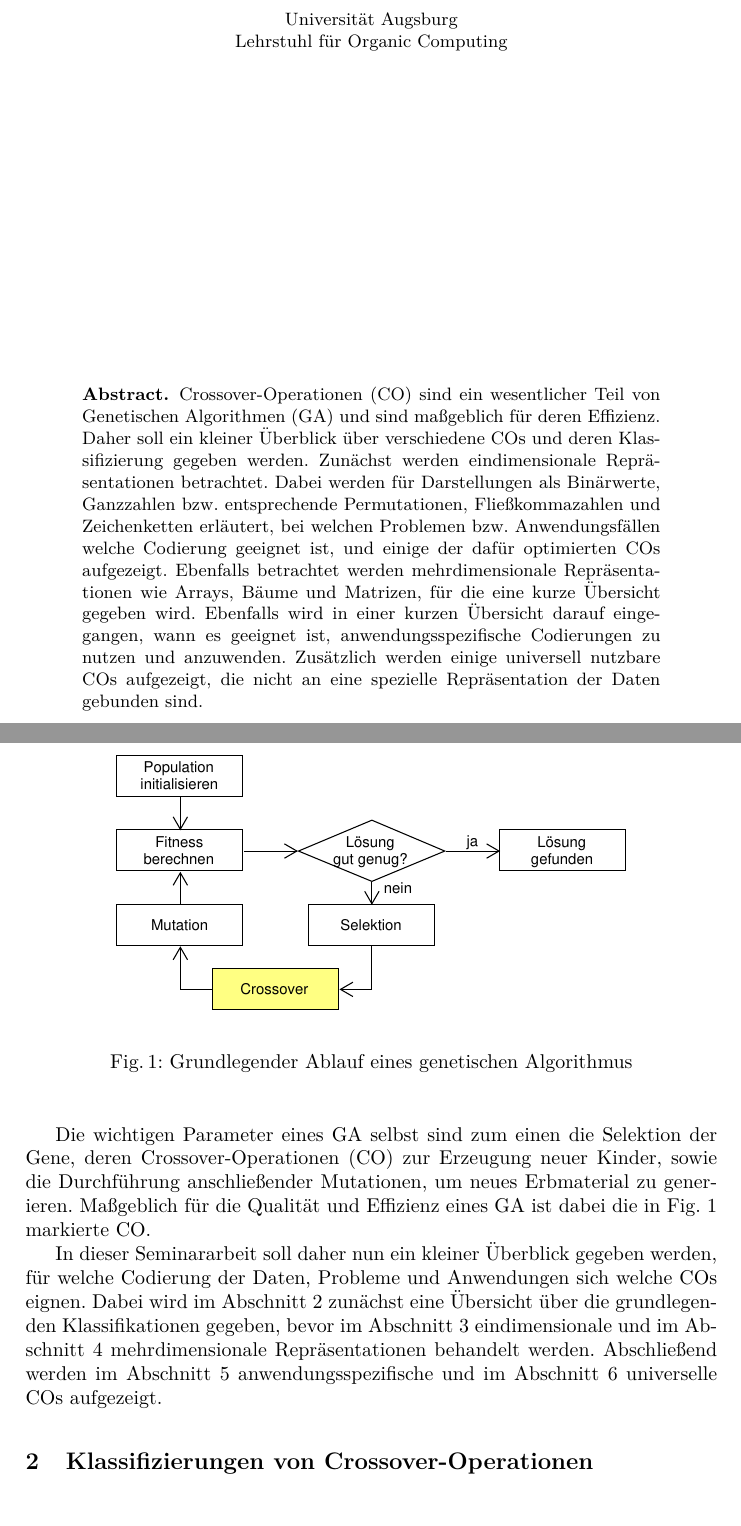
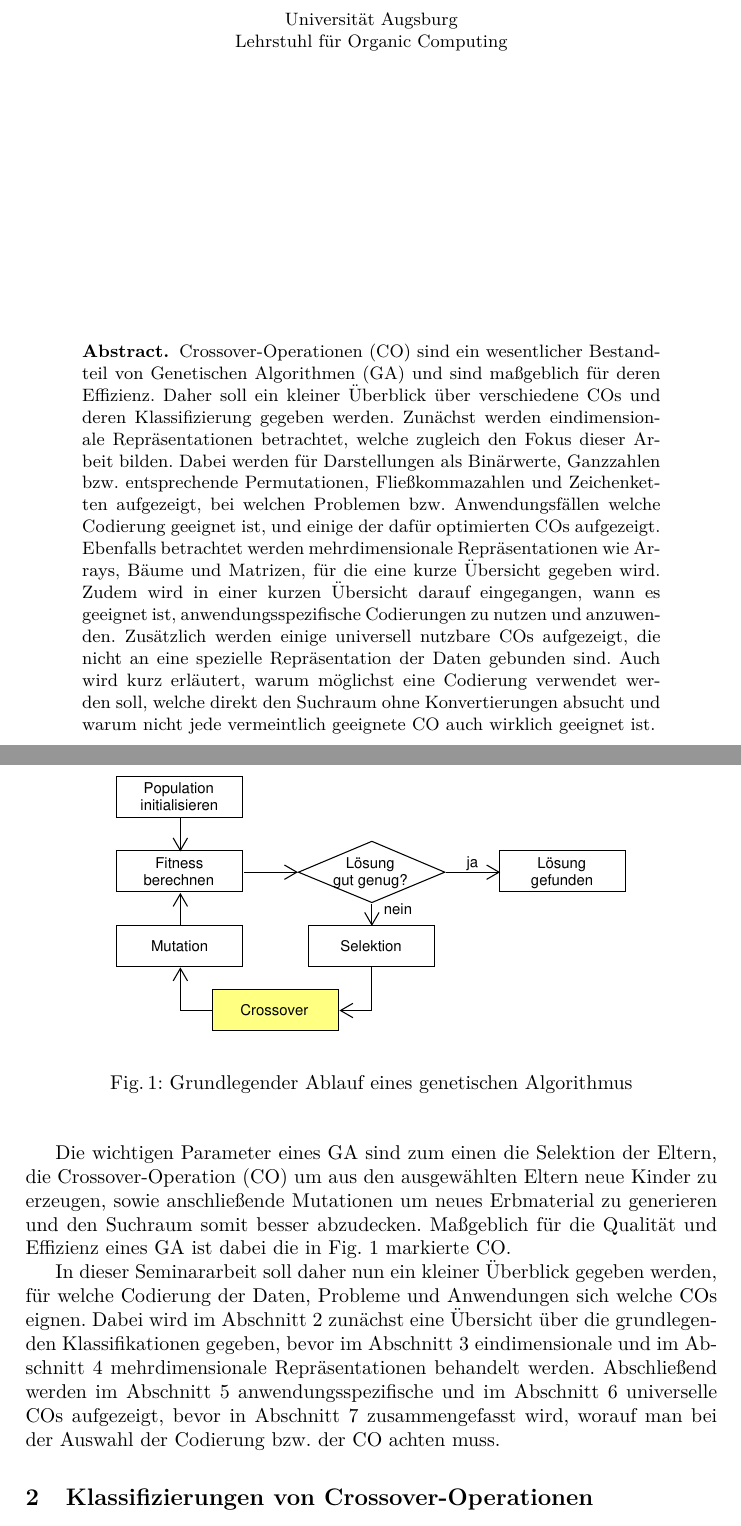
Before and after one commit to gobo7793/OC-Seminar, a LaTeX paper (main.tex): two parts of pages 1 and 2 of 11, joined at a grey line, cut so that both start at the same text. Compiled offline with pdfLaTeX.

Commit message:
improved phrasing

```diff
--- a/main.tex
+++ b/main.tex
@@ -28,7 +28,7 @@
 
 	%-------------------------
 	\begin{abstract}
-	Crossover-Operationen (CO) sind ein wesentlicher Teil von Genetischen Algorithmen (GA) und sind maßgeblich für deren Effizienz. Daher soll ein kleiner Überblick über verschiedene COs und deren Klassifizierung gegeben werden. Zunächst werden eindimensionale Re\-prä\-sen\-ta\-ti\-on\-en betrachtet. Dabei werden für Darstellungen als Binärwerte, Ganzzahlen bzw. entsprechende Permutationen, Fließkommazahlen und Zeichenketten erläutert, bei welchen Problemen bzw. Anwendungsfällen welche Codierung geeignet ist, und einige der dafür optimierten COs aufgezeigt. Ebenfalls betrachtet werden mehrdimensionale Re\-prä\-sen\-ta\-ti\-on\-en wie Arrays, Bäume und Matrizen, für die eine kurze Übersicht gegeben wird. Ebenfalls wird in einer kurzen Übersicht darauf eingegangen, wann es geeignet ist, anwendungsspezifische Co\-die\-rungen zu nutzen und anzuwenden. Zu\-sätz\-lich werden  einige universell nutzbare COs aufgezeigt, die nicht an eine spezielle Repräsentation der Daten gebunden sind.
+		Crossover-Operationen (CO) sind ein wesentlicher Bestand\-teil von Genetischen Algorithmen (GA) und sind maßgeblich für deren Effizienz. Daher soll ein kleiner Überblick über verschiedene COs und deren Klassifizierung gegeben werden. Zunächst werden eindimensionale Re\-prä\-sen\-ta\-ti\-on\-en betrachtet, welche zugleich den Fokus dieser Arbeit bilden. Dabei werden für Darstellungen als Binärwerte, Ganzzahlen bzw. entsprechende Permutationen, Fließkommazahlen und Zeichenketten aufgezeigt, bei welchen Problemen bzw. Anwendungsfällen welche Codierung geeignet ist, und einige der dafür optimierten COs aufgezeigt. Ebenfalls betrachtet werden mehrdimensionale Re\-prä\-sen\-ta\-ti\-on\-en wie Arrays, Bäume und Matrizen, für die eine kurze Übersicht gegeben wird. Zudem wird in einer kurzen Übersicht darauf eingegangen, wann es geeignet ist, anwendungsspezifische Co\-die\-rungen zu nutzen und anzuwenden. Zu\-sätz\-lich werden  einige universell nutzbare COs aufgezeigt, die nicht an eine spezielle Repräsentation der Daten gebunden sind. Auch wird kurz erläutert, warum möglichst eine Codierung verwendet werden soll, welche direkt den Suchraum ohne Konvertierungen absucht und warum nicht jede vermeintlich geeignete CO auch wirklich geeignet ist.
 	\end{abstract}
 
 	\pagebreak
@@ -45,11 +45,9 @@
 		\label{fig:abb1}
 	\end{figure}
 
-	Die wichtigen Parameter eines GA selbst sind zum einen die Selektion der Gene, deren Crossover-Operationen (CO) zur Erzeugung neuer Kinder, sowie die Durch\-füh\-rung anschließender Mutationen, um neues Erbmaterial zu generieren. Maßgeblich für die Qualität und Effizienz eines GA ist dabei die in Fig. \ref{fig:abb1} markierte CO.
+	Die wichtigen Parameter eines GA sind zum einen die Selektion der Eltern, die Crossover-Operation (CO) um aus den ausgewählten Eltern neue Kinder zu erzeugen, sowie anschließende Mutationen um neues Erbmaterial zu generieren und den Suchraum somit besser abzudecken. Maßgeblich für die Qualität und Effizienz eines GA ist dabei die in Fig. \ref{fig:abb1} markierte CO.
 
-	In dieser Seminararbeit soll daher nun ein kleiner Überblick gegeben werden, für welche Codierung der Daten, Probleme und Anwendungen sich welche COs eignen.
-	%Nach einer Übersicht der Klassifikationen von COs im Allgemeinen im Abschnitt \ref{sec:KlassCO} werden im Abschnitt \ref{sec:EindimRep} zuerst geeignete Anwendungen und dazugehörige COs für eindimensionale, im darauf folgenden Abschnitt \ref{sec:MehrdimRep} eine Übersicht für mehrdimensionale Repräsentationen aufgezeigt. Anschließend wird im Abschnitt \ref{sec:AnwSpezCod} ein kurzer Überblick über anwendungsspezifische Codierung, sowie im Abschnitt \ref{sec:UnivOp} über universell einsetzbare COs gegeben.
-	Dabei wird im Abschnitt \ref{sec:KlassCO} zunächst eine Übersicht über die grundlegenden Klassifikationen gegeben, bevor im Abschnitt \ref{sec:EindimRep} eindimensionale und im Abschnitt \ref{sec:MehrdimRep} mehrdimensionale Repräsentationen behandelt werden. Abschließend werden im Abschnitt \ref{sec:AnwSpezCod} anwendungsspezifische und im Abschnitt \ref{sec:UnivOp} universelle COs aufgezeigt.
+	In dieser Seminararbeit soll daher nun ein kleiner Überblick gegeben werden, für welche Codierung der Daten, Probleme und Anwendungen sich welche COs eignen. Dabei wird im Abschnitt \ref{sec:KlassCO} zunächst eine Übersicht über die grundlegenden Klassifikationen gegeben, bevor im Abschnitt \ref{sec:EindimRep} eindimensionale und im Abschnitt \ref{sec:MehrdimRep} mehrdimensionale Repräsentationen behandelt werden. Abschließend werden im Abschnitt \ref{sec:AnwSpezCod} anwendungsspezifische und im Abschnitt \ref{sec:UnivOp} universelle COs aufgezeigt, bevor in Abschnitt \ref{sec:ZusFass} zusammengefasst wird, worauf man bei der Auswahl der Codierung bzw. der CO achten muss.
 
 	\section{Klassifizierungen von Crossover-Operationen}
 	\label{sec:KlassCO}
```
Also changed, not shown: eindimRep.tex (+1 -1 lines), main.pdf. Lines whose indentation alone changed are shown as unchanged.
